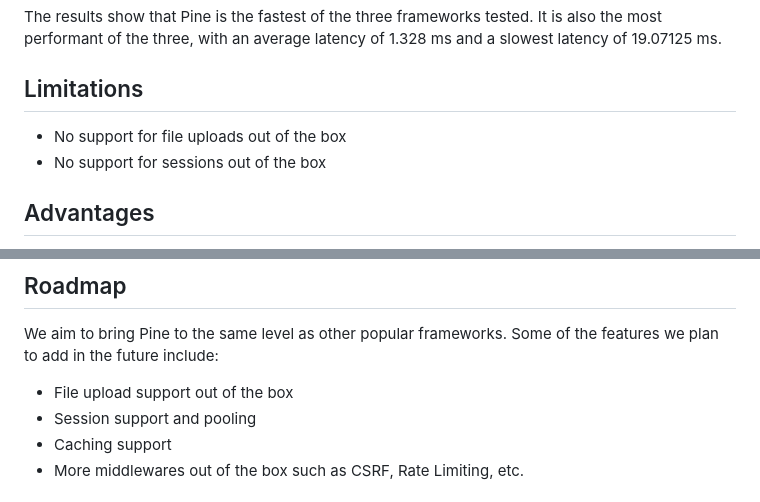
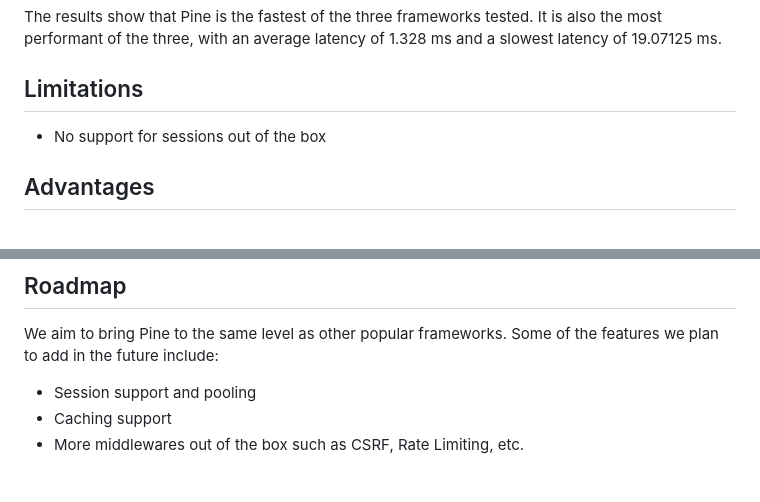
Before and after one commit to BryanMwangi/pine, a Markdown page: README.md, 2 parts joined by grey strips. Rendered like a GitHub page.

Commit message:
file uploads already supported, updating Readme.md

```diff
--- a/README.md
+++ b/README.md
@@ -65,7 +65,6 @@ The results show that Pine is the fastest of the three frameworks tested. It is
 
 ## Limitations
 
-- No support for file uploads out of the box
 - No support for sessions out of the box
 
 ## Advantages
@@ -152,7 +151,6 @@ func logHello2() error {
 
 We aim to bring Pine to the same level as other popular frameworks. Some of the features we plan to add in the future include:
 
-- File upload support out of the box
 - Session support and pooling
 - Caching support
 - More middlewares out of the box such as CSRF, Rate Limiting, etc.
```
